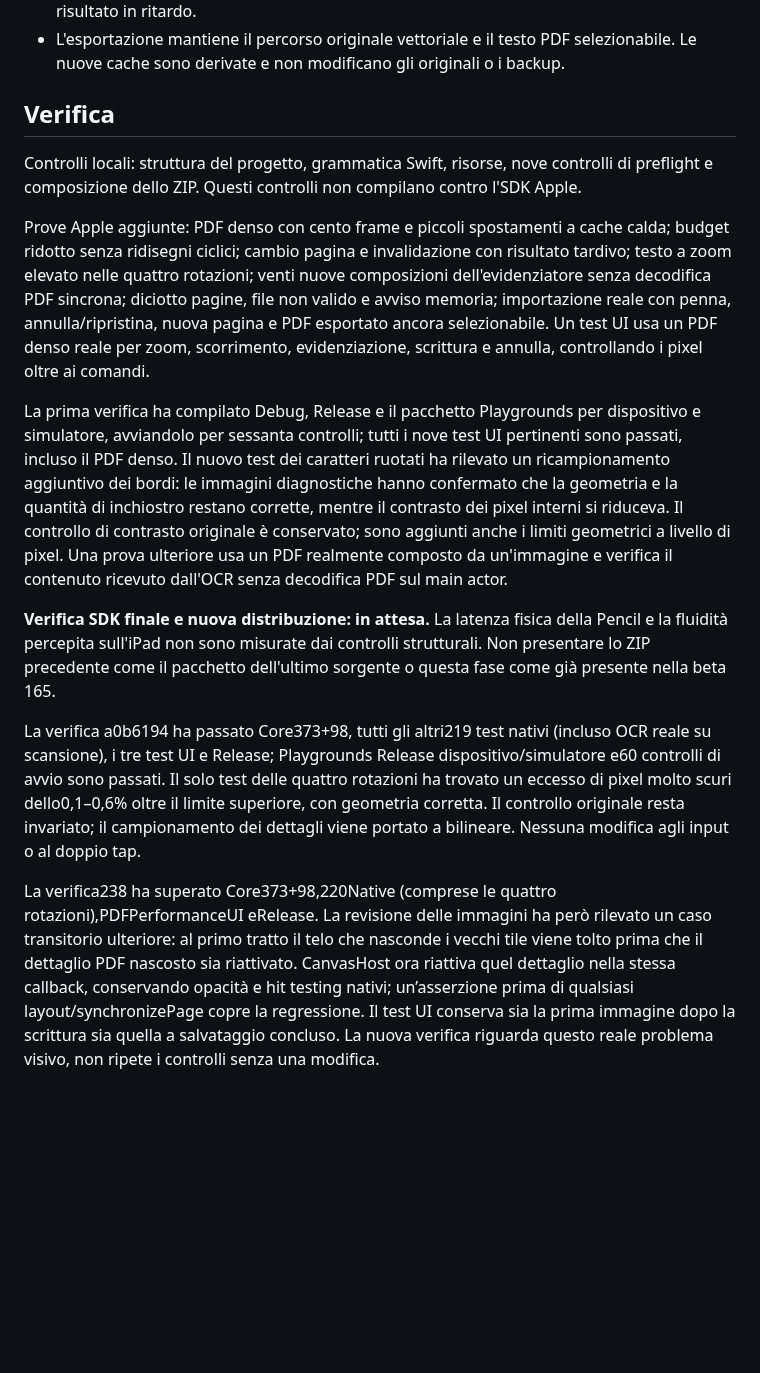
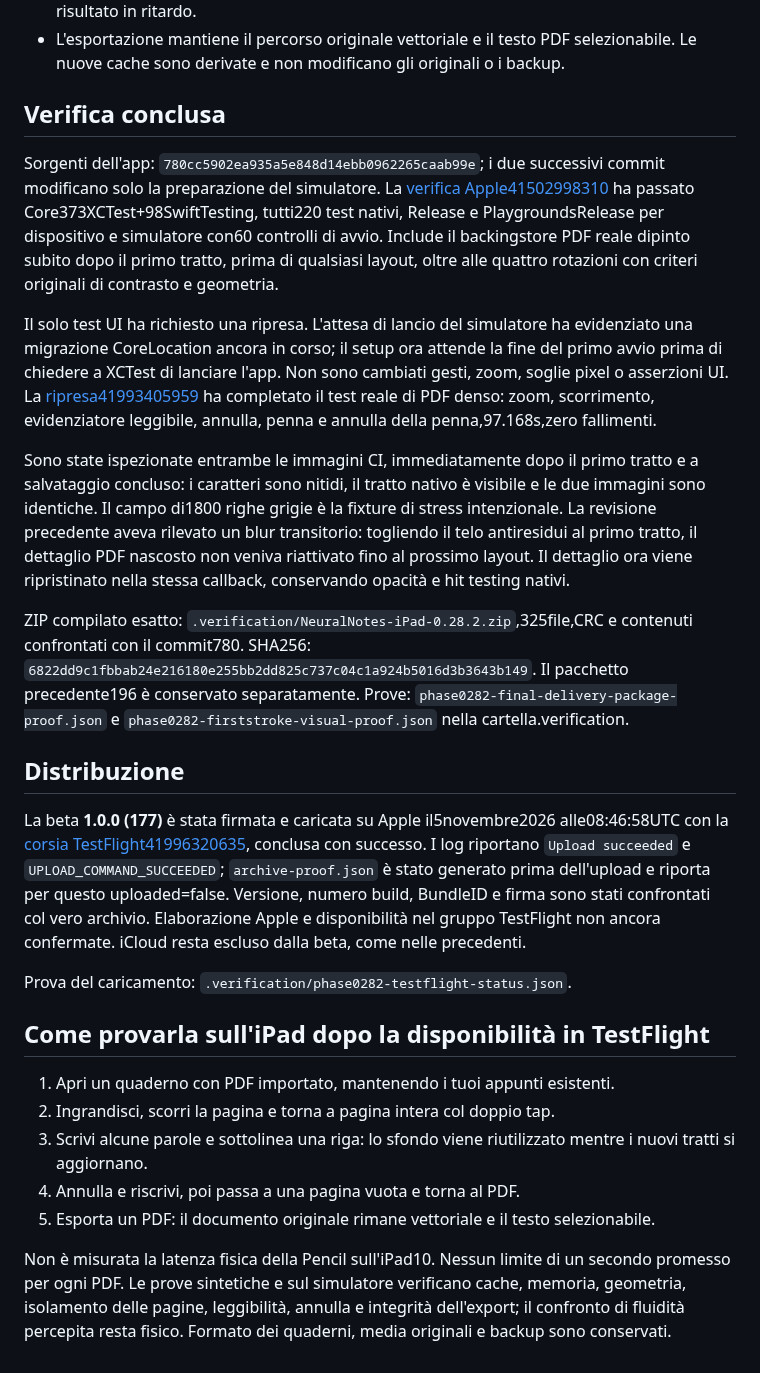
Before and after one commit to sminikiller/NeuralNotes, a Markdown page: docs/DELIVERY_0_28_2.md, the part around the change. Drawn GitHub-style; blank space fills up the shorter version.

Commit message:
Record verified PDF optimization and actual TestFlight build 177 upload [skip ci]

```diff
--- a/docs/DELIVERY_0_28_2.md
+++ b/docs/DELIVERY_0_28_2.md
@@ -17,16 +17,28 @@ La cache precedente riutilizzava il documento PDF aperto, ma non i pixel già di
 - Anche la prima preparazione delle parole su un PDF scansionato usa i pixel preparati in background prima di avviare l'OCR. Cambio pagina, revisione e chiusura invalidano il risultato in ritardo.
 - L'esportazione mantiene il percorso originale vettoriale e il testo PDF selezionabile. Le nuove cache sono derivate e non modificano gli originali o i backup.
 
-## Verifica
+## Verifica conclusa
 
-Controlli locali: struttura del progetto, grammatica Swift, risorse, nove controlli di preflight e composizione dello ZIP. Questi controlli non compilano contro l'SDK Apple.
+Sorgenti dell'app: `780cc5902ea935a5e848d14ebb0962265caab99e`; i due successivi commit modificano solo la preparazione del simulatore. La [verifica Apple41502998310](https://github.com/sminikiller/NeuralNotes/actions/runs/41502998310) ha passato Core373XCTest+98SwiftTesting, tutti220 test nativi, Release e PlaygroundsRelease per dispositivo e simulatore con60 controlli di avvio. Include il backingstore PDF reale dipinto subito dopo il primo tratto, prima di qualsiasi layout, oltre alle quattro rotazioni con criteri originali di contrasto e geometria.
 
-Prove Apple aggiunte: PDF denso con cento frame e piccoli spostamenti a cache calda; budget ridotto senza ridisegni ciclici; cambio pagina e invalidazione con risultato tardivo; testo a zoom elevato nelle quattro rotazioni; venti nuove composizioni dell'evidenziatore senza decodifica PDF sincrona; diciotto pagine, file non valido e avviso memoria; importazione reale con penna, annulla/ripristina, nuova pagina e PDF esportato ancora selezionabile. Un test UI usa un PDF denso reale per zoom, scorrimento, evidenziazione, scrittura e annulla, controllando i pixel oltre ai comandi.
+Il solo test UI ha richiesto una ripresa. L'attesa di lancio del simulatore ha evidenziato una migrazione CoreLocation ancora in corso; il setup ora attende la fine del primo avvio prima di chiedere a XCTest di lanciare l'app. Non sono cambiati gesti, zoom, soglie pixel o asserzioni UI. La [ripresa41993405959](https://github.com/sminikiller/NeuralNotes/actions/runs/41993405959) ha completato il test reale di PDF denso: zoom, scorrimento, evidenziatore leggibile, annulla, penna e annulla della penna,97.168s,zero fallimenti.
 
-La prima verifica ha compilato Debug, Release e il pacchetto Playgrounds per dispositivo e simulatore, avviandolo per sessanta controlli; tutti i nove test UI pertinenti sono passati, incluso il PDF denso. Il nuovo test dei caratteri ruotati ha rilevato un ricampionamento aggiuntivo dei bordi: le immagini diagnostiche hanno confermato che la geometria e la quantità di inchiostro restano corrette, mentre il contrasto dei pixel interni si riduceva. Il controllo di contrasto originale è conservato; sono aggiunti anche i limiti geometrici a livello di pixel. Una prova ulteriore usa un PDF realmente composto da un'immagine e verifica il contenuto ricevuto dall'OCR senza decodifica PDF sul main actor.
+Sono state ispezionate entrambe le immagini CI, immediatamente dopo il primo tratto e a salvataggio concluso: i caratteri sono nitidi, il tratto nativo è visibile e le due immagini sono identiche. Il campo di1800 righe grigie è la fixture di stress intenzionale. La revisione precedente aveva rilevato un blur transitorio: togliendo il telo antiresidui al primo tratto, il dettaglio PDF nascosto non veniva riattivato fino al prossimo layout. Il dettaglio ora viene ripristinato nella stessa callback, conservando opacità e hit testing nativi.
 
-**Verifica SDK finale e nuova distribuzione: in attesa.** La latenza fisica della Pencil e la fluidità percepita sull'iPad non sono misurate dai controlli strutturali. Non presentare lo ZIP precedente come il pacchetto dell'ultimo sorgente o questa fase come già presente nella beta 165.
+ZIP compilato esatto: `.verification/NeuralNotes-iPad-0.28.2.zip`,325file,CRC e contenuti confrontati con il commit780. SHA256: `6822dd9c1fbbab24e216180e255bb2dd825c737c04c1a924b5016d3b3643b149`. Il pacchetto precedente196 è conservato separatamente. Prove: `phase0282-final-delivery-package-proof.json` e `phase0282-firststroke-visual-proof.json` nella cartella.verification.
 
-La verifica a0b6194 ha passato Core373+98, tutti gli altri219 test nativi (incluso OCR reale su scansione), i tre test UI e Release; Playgrounds Release dispositivo/simulatore e60 controlli di avvio sono passati. Il solo test delle quattro rotazioni ha trovato un eccesso di pixel molto scuri dello0,1–0,6% oltre il limite superiore, con geometria corretta. Il controllo originale resta invariato; il campionamento dei dettagli viene portato a bilineare. Nessuna modifica agli input o al doppio tap.
+## Distribuzione
 
-La verifica238 ha superato Core373+98,220Native (comprese le quattro rotazioni),PDFPerformanceUI eRelease. La revisione delle immagini ha però rilevato un caso transitorio ulteriore: al primo tratto il telo che nasconde i vecchi tile viene tolto prima che il dettaglio PDF nascosto sia riattivato. CanvasHost ora riattiva quel dettaglio nella stessa callback, conservando opacità e hit testing nativi; un’asserzione prima di qualsiasi layout/synchronizePage copre la regressione. Il test UI conserva sia la prima immagine dopo la scrittura sia quella a salvataggio concluso. La nuova verifica riguarda questo reale problema visivo, non ripete i controlli senza una modifica.
+La beta **1.0.0 (177)** è stata firmata e caricata su Apple il5novembre2026 alle08:46:58UTC con la [corsia TestFlight41996320635](https://github.com/sminikiller/NeuralNotes/actions/runs/41996320635), conclusa con successo. I log riportano `Upload succeeded` e `UPLOAD_COMMAND_SUCCEEDED`; `archive-proof.json` è stato generato prima dell'upload e riporta per questo uploaded=false. Versione, numero build, BundleID e firma sono stati confrontati col vero archivio. Elaborazione Apple e disponibilità nel gruppo TestFlight non ancora confermate. iCloud resta escluso dalla beta, come nelle precedenti.
+
+Prova del caricamento: `.verification/phase0282-testflight-status.json`.
+
+## Come provarla sull'iPad dopo la disponibilità in TestFlight
+
+1. Apri un quaderno con PDF importato, mantenendo i tuoi appunti esistenti.
+2. Ingrandisci, scorri la pagina e torna a pagina intera col doppio tap.
+3. Scrivi alcune parole e sottolinea una riga: lo sfondo viene riutilizzato mentre i nuovi tratti si aggiornano.
+4. Annulla e riscrivi, poi passa a una pagina vuota e torna al PDF.
+5. Esporta un PDF: il documento originale rimane vettoriale e il testo selezionabile.
+
+Non è misurata la latenza fisica della Pencil sull'iPad10. Nessun limite di un secondo promesso per ogni PDF. Le prove sintetiche e sul simulatore verificano cache, memoria, geometria, isolamento delle pagine, leggibilità, annulla e integrità dell'export; il confronto di fluidità percepita resta fisico. Formato dei quaderni, media originali e backup sono conservati.
```
Also changed, not shown: docs/GUIDA_FUNZIONI.md (+11 -0 lines), docs/PIANO_STRUMENTI_2026.md (+4 -3 lines).
